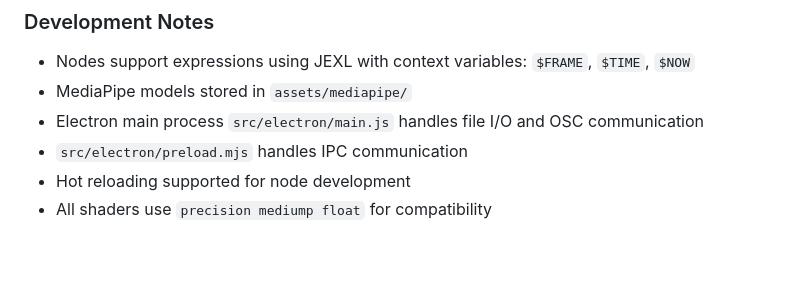
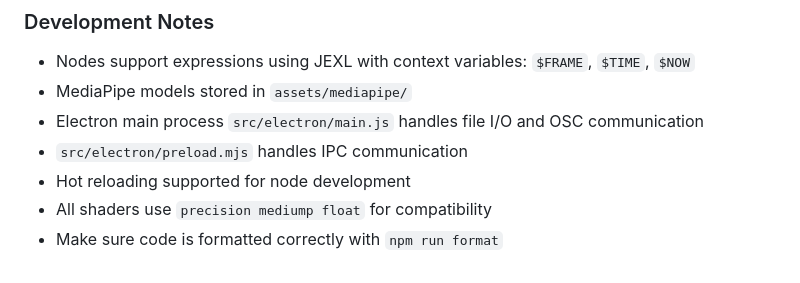
Before and after one commit to figmentapp/figment, a Markdown page: CLAUDE.md, the part around the change. Rendered like a GitHub page.

Commit message:
Add code formatting rule

```diff
--- a/CLAUDE.md
+++ b/CLAUDE.md
@@ -95,3 +95,4 @@ React-based interface (`src/ui/`):
 - `src/electron/preload.mjs` handles IPC communication
 - Hot reloading supported for node development
 - All shaders use `precision mediump float` for compatibility
+- Make sure code is formatted correctly with `npm run format`
```
